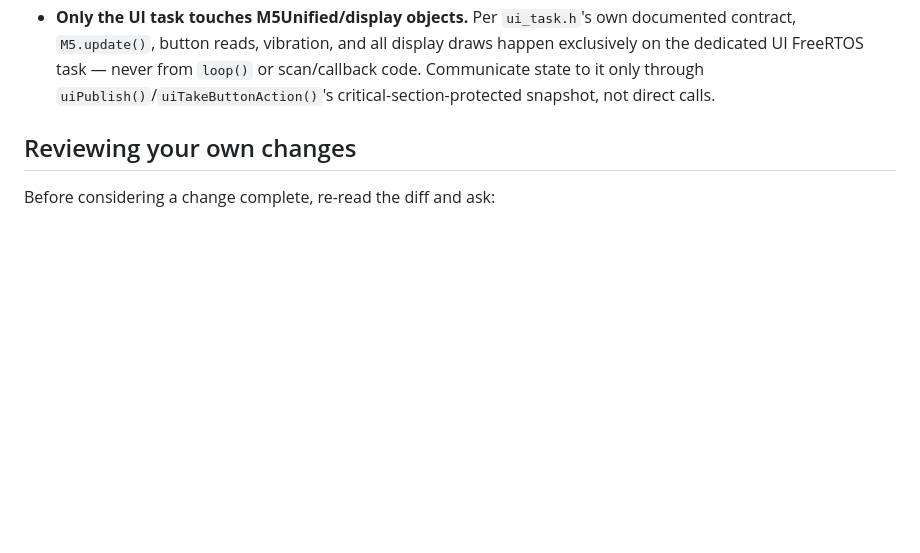
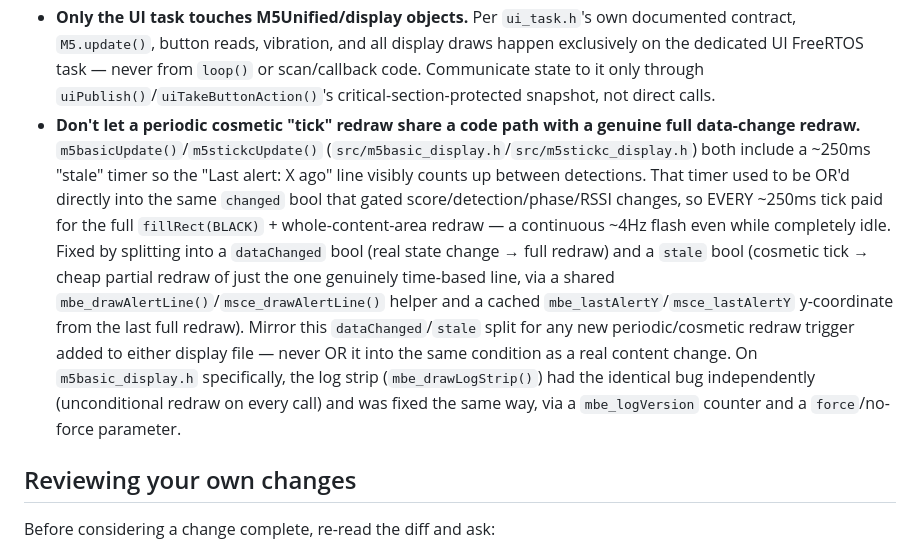
Before and after one commit to simeononsecurity/eye-spy, a Markdown page: .clinerules/01-clean-code.md, the part around the change. GitHub-like rendering; blank space fills up the shorter version.

Commit message:
Document display-flicker fix pattern in .clinerules
Adds a durable cross-cutting rule about not OR-ing a periodic cosmetic
tick redraw into the same condition as a genuine data-change redraw,
per this project's own 05-keep-rules-current.md convention for
capturing hard-won lessons that a future session shouldn't have to
re-derive from scratch.

```diff
--- a/.clinerules/01-clean-code.md
+++ b/.clinerules/01-clean-code.md
@@ -58,6 +58,26 @@ this repository. They mirror the equivalent rules in the sibling
   FreeRTOS task — never from `loop()` or scan/callback code. Communicate
   state to it only through `uiPublish()`/`uiTakeButtonAction()`'s
   critical-section-protected snapshot, not direct calls.
+- **Don't let a periodic cosmetic "tick" redraw share a code path with a
+  genuine full data-change redraw.** `m5basicUpdate()`/`m5stickcUpdate()`
+  (`src/m5basic_display.h`/`src/m5stickc_display.h`) both include a ~250ms
+  "stale" timer so the "Last alert: X ago" line visibly counts up between
+  detections. That timer used to be OR'd directly into the same `changed`
+  bool that gated score/detection/phase/RSSI changes, so EVERY ~250ms tick
+  paid for the full `fillRect(BLACK)` + whole-content-area redraw — a
+  continuous ~4Hz flash even while completely idle. Fixed by splitting into
+  a `dataChanged` bool (real state change → full redraw) and a `stale` bool
+  (cosmetic tick → cheap partial redraw of just the one genuinely
+  time-based line, via a shared `mbe_drawAlertLine()`/`msce_drawAlertLine()`
+  helper and a cached `mbe_lastAlertY`/`msce_lastAlertY` y-coordinate from
+  the last full redraw). Mirror this `dataChanged`/`stale` split for any
+  new periodic/cosmetic redraw trigger added to either display file — never
+  OR it into the same condition as a real content change. On
+  `m5basic_display.h` specifically, the log strip (`mbe_drawLogStrip()`) had
+  the identical bug independently (unconditional redraw on every call) and
+  was fixed the same way, via a `mbe_logVersion` counter and a
+  `force`/no-force parameter.
+
 
 ## Reviewing your own changes
 
```
